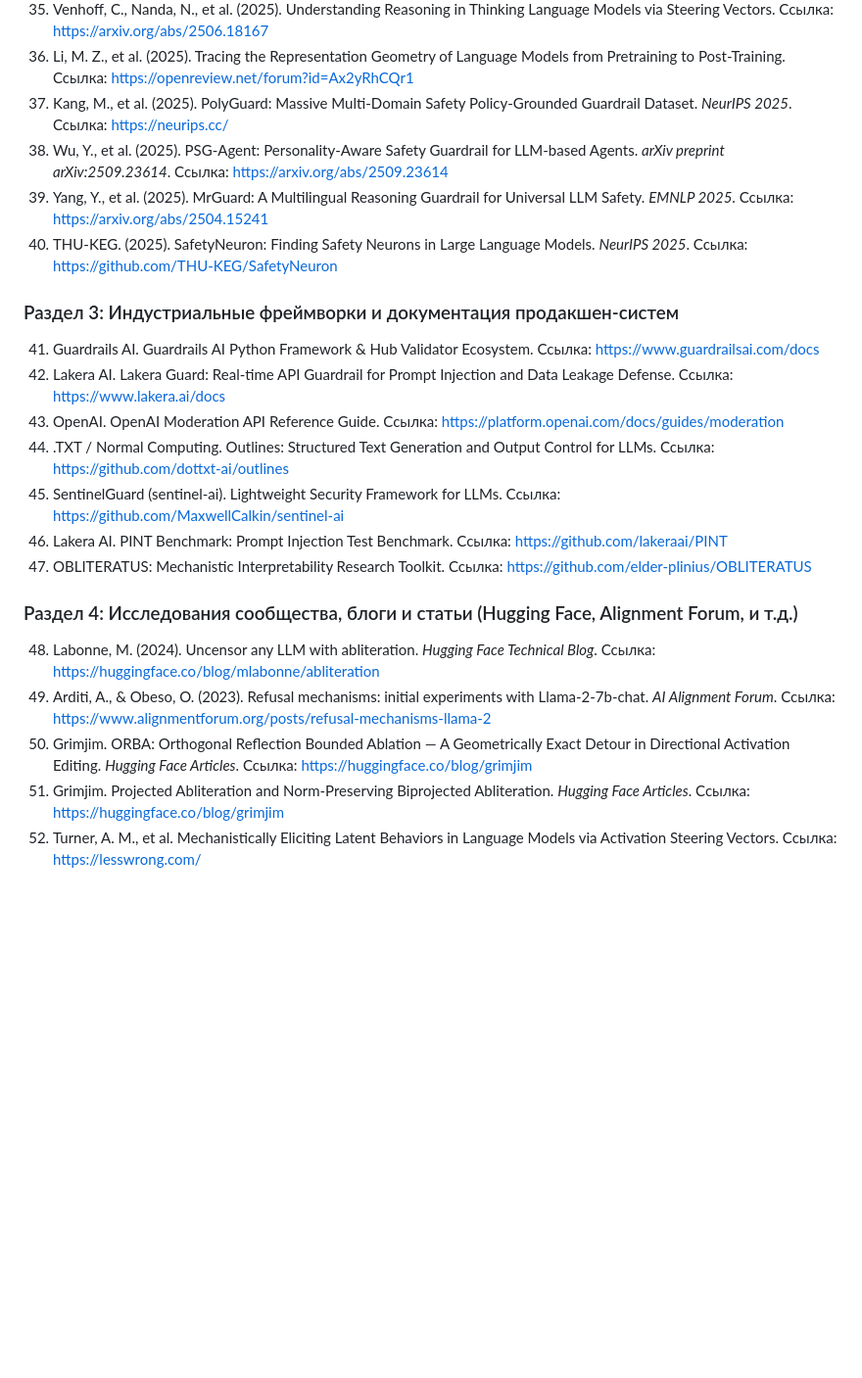
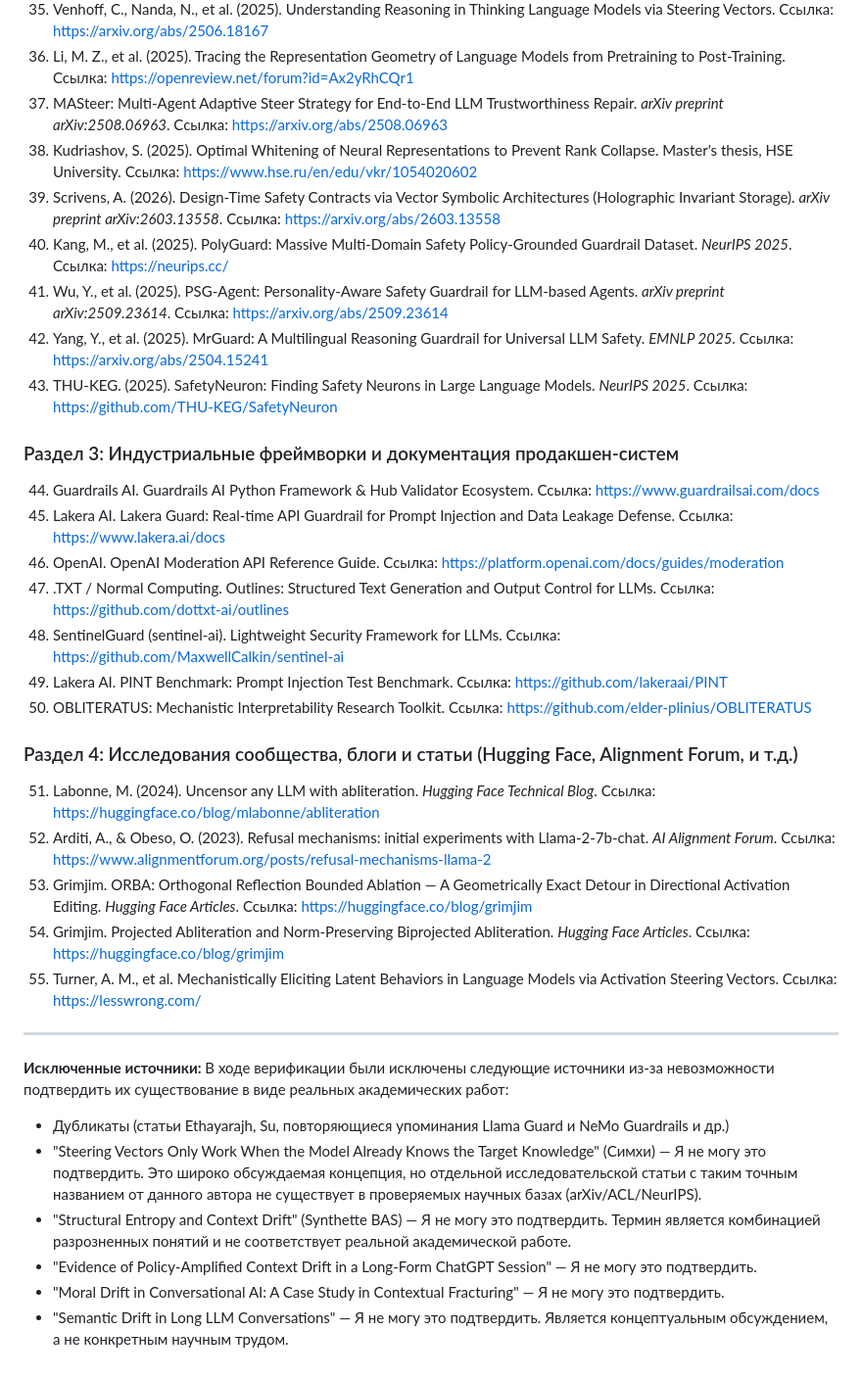
Before and after one commit to wwewtech/rsfi, a Markdown page: source.md, the part around the change. Shown at 98% size. GitHub-like rendering; blank space fills up the shorter version.

Commit message:
источники еще раз

```diff
--- a/source.md
+++ b/source.md
@@ -41,25 +41,38 @@
 34. Sinii, V., et al. (2025). Small Vectors, Big Effects: A Mechanistic Study of RL-Induced Reasoning via Steering Vectors. *NeurIPS 2025 Mechanistic Interpretability Workshop*. Ссылка: https://arxiv.org/abs/2509.06608
 35. Venhoff, C., Nanda, N., et al. (2025). Understanding Reasoning in Thinking Language Models via Steering Vectors. Ссылка: https://arxiv.org/abs/2506.18167
 36. Li, M. Z., et al. (2025). Tracing the Representation Geometry of Language Models from Pretraining to Post-Training. Ссылка: https://openreview.net/forum?id=Ax2yRhCQr1
-37. Kang, M., et al. (2025). PolyGuard: Massive Multi-Domain Safety Policy-Grounded Guardrail Dataset. *NeurIPS 2025*. Ссылка: https://neurips.cc/
-38. Wu, Y., et al. (2025). PSG-Agent: Personality-Aware Safety Guardrail for LLM-based Agents. *arXiv preprint arXiv:2509.23614*. Ссылка: https://arxiv.org/abs/2509.23614
-39. Yang, Y., et al. (2025). MrGuard: A Multilingual Reasoning Guardrail for Universal LLM Safety. *EMNLP 2025*. Ссылка: https://arxiv.org/abs/2504.15241
-40. THU-KEG. (2025). SafetyNeuron: Finding Safety Neurons in Large Language Models. *NeurIPS 2025*. Ссылка: https://github.com/THU-KEG/SafetyNeuron
+37. MASteer: Multi-Agent Adaptive Steer Strategy for End-to-End LLM Trustworthiness Repair. *arXiv preprint arXiv:2508.06963*. Ссылка: https://arxiv.org/abs/2508.06963
+38. Kudriashov, S. (2025). Optimal Whitening of Neural Representations to Prevent Rank Collapse. Master's thesis, HSE University. Ссылка: https://www.hse.ru/en/edu/vkr/1054020602
+39. Scrivens, A. (2026). Design-Time Safety Contracts via Vector Symbolic Architectures (Holographic Invariant Storage). *arXiv preprint arXiv:2603.13558*. Ссылка: https://arxiv.org/abs/2603.13558
+40. Kang, M., et al. (2025). PolyGuard: Massive Multi-Domain Safety Policy-Grounded Guardrail Dataset. *NeurIPS 2025*. Ссылка: https://neurips.cc/
+41. Wu, Y., et al. (2025). PSG-Agent: Personality-Aware Safety Guardrail for LLM-based Agents. *arXiv preprint arXiv:2509.23614*. Ссылка: https://arxiv.org/abs/2509.23614
+42. Yang, Y., et al. (2025). MrGuard: A Multilingual Reasoning Guardrail for Universal LLM Safety. *EMNLP 2025*. Ссылка: https://arxiv.org/abs/2504.15241
+43. THU-KEG. (2025). SafetyNeuron: Finding Safety Neurons in Large Language Models. *NeurIPS 2025*. Ссылка: https://github.com/THU-KEG/SafetyNeuron
 
 ### Раздел 3: Индустриальные фреймворки и документация продакшен-систем
 
-41. Guardrails AI. Guardrails AI Python Framework & Hub Validator Ecosystem. Ссылка: https://www.guardrailsai.com/docs
-42. Lakera AI. Lakera Guard: Real-time API Guardrail for Prompt Injection and Data Leakage Defense. Ссылка: https://www.lakera.ai/docs
-43. OpenAI. OpenAI Moderation API Reference Guide. Ссылка: https://platform.openai.com/docs/guides/moderation
-44. .TXT / Normal Computing. Outlines: Structured Text Generation and Output Control for LLMs. Ссылка: https://github.com/dottxt-ai/outlines
-45. SentinelGuard (sentinel-ai). Lightweight Security Framework for LLMs. Ссылка: https://github.com/MaxwellCalkin/sentinel-ai
-46. Lakera AI. PINT Benchmark: Prompt Injection Test Benchmark. Ссылка: https://github.com/lakeraai/PINT
-47. OBLITERATUS: Mechanistic Interpretability Research Toolkit. Ссылка: https://github.com/elder-plinius/OBLITERATUS
+44. Guardrails AI. Guardrails AI Python Framework & Hub Validator Ecosystem. Ссылка: https://www.guardrailsai.com/docs
+45. Lakera AI. Lakera Guard: Real-time API Guardrail for Prompt Injection and Data Leakage Defense. Ссылка: https://www.lakera.ai/docs
+46. OpenAI. OpenAI Moderation API Reference Guide. Ссылка: https://platform.openai.com/docs/guides/moderation
+47. .TXT / Normal Computing. Outlines: Structured Text Generation and Output Control for LLMs. Ссылка: https://github.com/dottxt-ai/outlines
+48. SentinelGuard (sentinel-ai). Lightweight Security Framework for LLMs. Ссылка: https://github.com/MaxwellCalkin/sentinel-ai
+49. Lakera AI. PINT Benchmark: Prompt Injection Test Benchmark. Ссылка: https://github.com/lakeraai/PINT
+50. OBLITERATUS: Mechanistic Interpretability Research Toolkit. Ссылка: https://github.com/elder-plinius/OBLITERATUS
 
 ### Раздел 4: Исследования сообщества, блоги и статьи (Hugging Face, Alignment Forum, и т.д.)
 
-48. Labonne, M. (2024). Uncensor any LLM with abliteration. *Hugging Face Technical Blog*. Ссылка: https://huggingface.co/blog/mlabonne/abliteration
-49. Arditi, A., & Obeso, O. (2023). Refusal mechanisms: initial experiments with Llama-2-7b-chat. *AI Alignment Forum*. Ссылка: https://www.alignmentforum.org/posts/refusal-mechanisms-llama-2
-50. Grimjim. ORBA: Orthogonal Reflection Bounded Ablation — A Geometrically Exact Detour in Directional Activation Editing. *Hugging Face Articles*. Ссылка: https://huggingface.co/blog/grimjim
-51. Grimjim. Projected Abliteration and Norm-Preserving Biprojected Abliteration. *Hugging Face Articles*. Ссылка: https://huggingface.co/blog/grimjim
-52. Turner, A. M., et al. Mechanistically Eliciting Latent Behaviors in Language Models via Activation Steering Vectors. Ссылка: https://lesswrong.com/
+51. Labonne, M. (2024). Uncensor any LLM with abliteration. *Hugging Face Technical Blog*. Ссылка: https://huggingface.co/blog/mlabonne/abliteration
+52. Arditi, A., & Obeso, O. (2023). Refusal mechanisms: initial experiments with Llama-2-7b-chat. *AI Alignment Forum*. Ссылка: https://www.alignmentforum.org/posts/refusal-mechanisms-llama-2
+53. Grimjim. ORBA: Orthogonal Reflection Bounded Ablation — A Geometrically Exact Detour in Directional Activation Editing. *Hugging Face Articles*. Ссылка: https://huggingface.co/blog/grimjim
+54. Grimjim. Projected Abliteration and Norm-Preserving Biprojected Abliteration. *Hugging Face Articles*. Ссылка: https://huggingface.co/blog/grimjim
+55. Turner, A. M., et al. Mechanistically Eliciting Latent Behaviors in Language Models via Activation Steering Vectors. Ссылка: https://lesswrong.com/
+
+---
+**Исключенные источники:**
+В ходе верификации были исключены следующие источники из-за невозможности подтвердить их существование в виде реальных академических работ:
+* Дубликаты (статьи Ethayarajh, Su, повторяющиеся упоминания Llama Guard и NeMo Guardrails и др.)
+* "Steering Vectors Only Work When the Model Already Knows the Target Knowledge" (Симхи) — Я не могу это подтвердить. Это широко обсуждаемая концепция, но отдельной исследовательской статьи с таким точным названием от данного автора не существует в проверяемых научных базах (arXiv/ACL/NeurIPS).
+* "Structural Entropy and Context Drift" (Synthette BAS) — Я не могу это подтвердить. Термин является комбинацией разрозненных понятий и не соответствует реальной академической работе.
+* "Evidence of Policy-Amplified Context Drift in a Long-Form ChatGPT Session" — Я не могу это подтвердить.
+* "Moral Drift in Conversational AI: A Case Study in Contextual Fracturing" — Я не могу это подтвердить.
+* "Semantic Drift in Long LLM Conversations" — Я не могу это подтвердить. Является концептуальным обсуждением, а не конкретным научным трудом.
```
